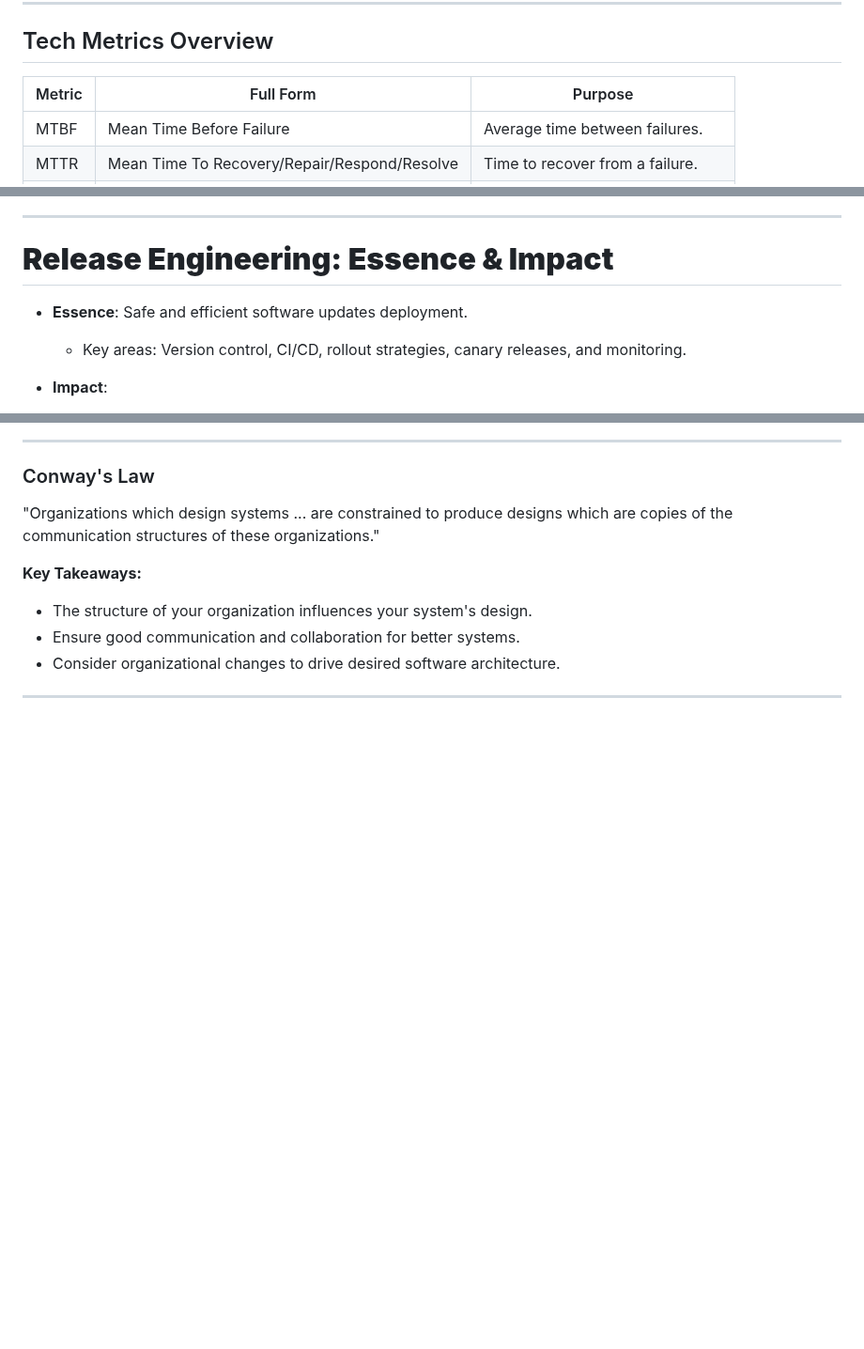
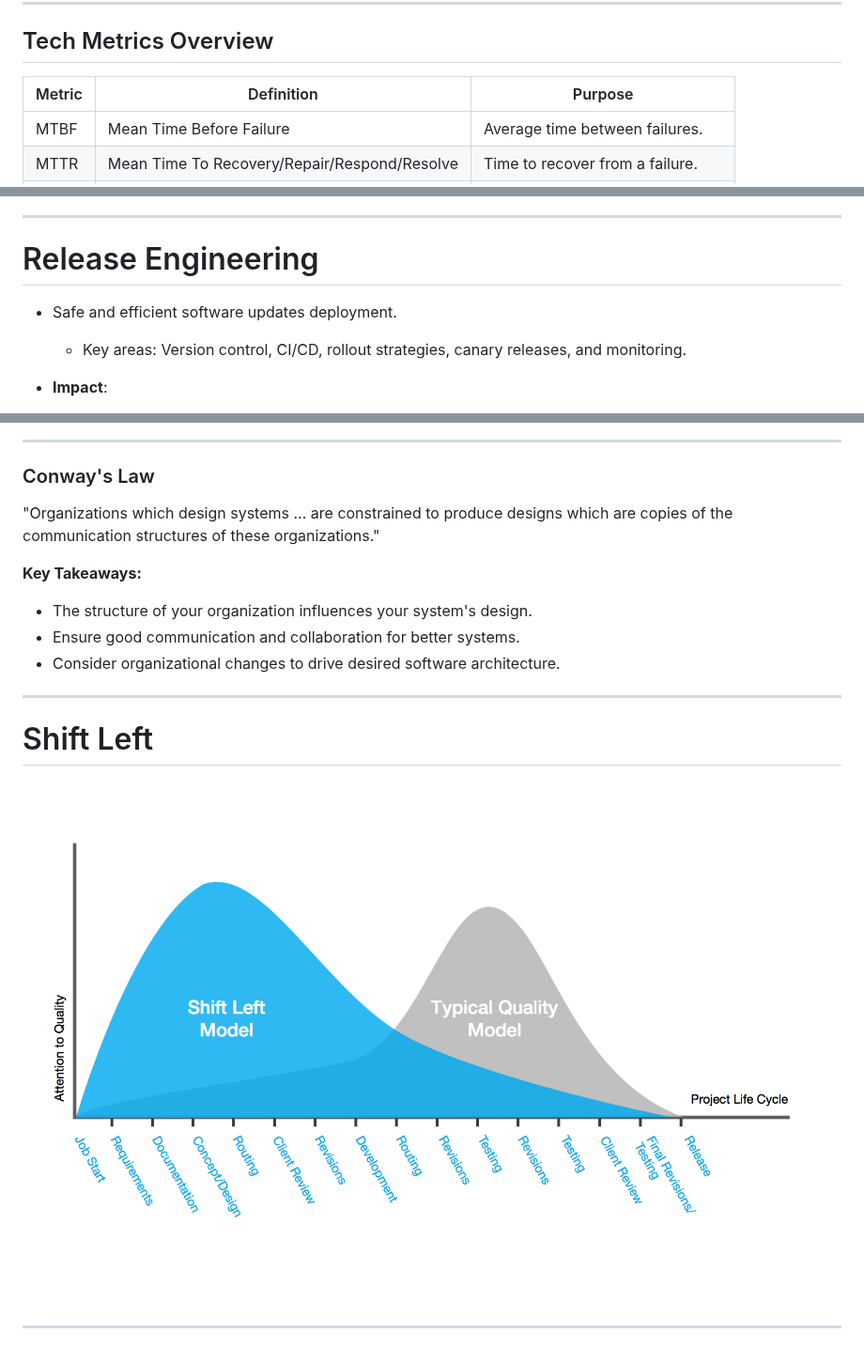
Before and after one commit to codebytes/sre-devops-platform-eng, a Markdown page: slides/Slides.md, 3 parts joined by grey strips. Shown at 94% size. GitHub-like rendering; pictures changed too: slides/img/shift-left.png (added); blank space fills up the shorter version.

Commit message:
added slide

```diff
--- a/slides/Slides.md
+++ b/slides/Slides.md
@@ -336,7 +336,7 @@ table {
 ---
 
 ## Tech Metrics Overview
-| Metric | Full Form | Purpose |
+| Metric | Definition | Purpose |
 |---|---|---|
 | MTBF | Mean Time Before Failure | Average time between failures. |
 | MTTR | Mean Time To Recovery/Repair/Respond/Resolve | Time to recover from a failure. |
@@ -459,9 +459,9 @@ table {
 
 ---
 
-# **Release Engineering: Essence & Impact**
+# Release Engineering
 
-- **Essence**: Safe and efficient software updates deployment.
+- Safe and efficient software updates deployment.
    - Key areas: Version control, CI/CD, rollout strategies, canary releases, and monitoring.
 
 - **Impact**:
@@ -644,6 +644,11 @@ Understanding team structures and their interactions is crucial for efficient so
 
 ---
 
+# Shift Left
+![fit bg right:80%](img/shift-left.png)
+
+---
+
 ![bg right fit](./img/cicd-pipeline.png)
 
 # CI/CD
```
Also changed, not shown: other parts of slides/Slides.md (+10 -8 lines).
